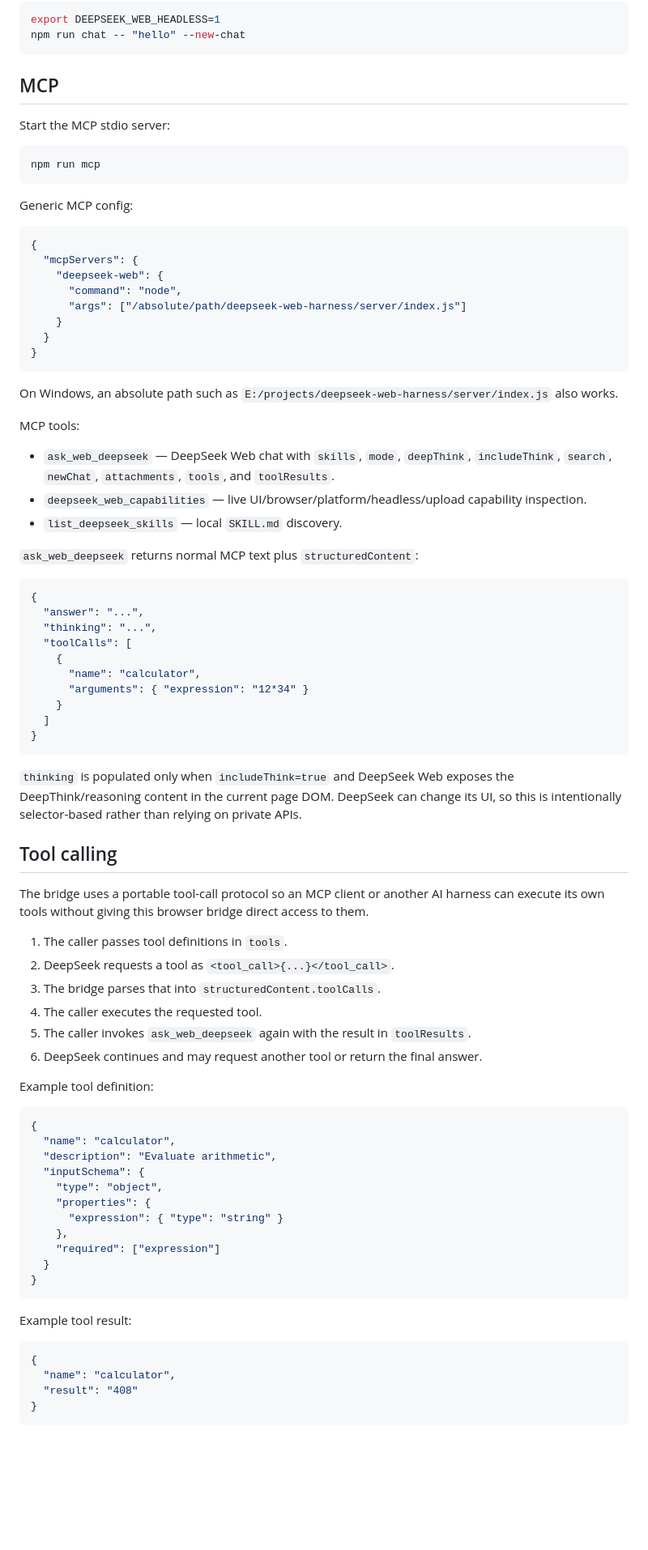
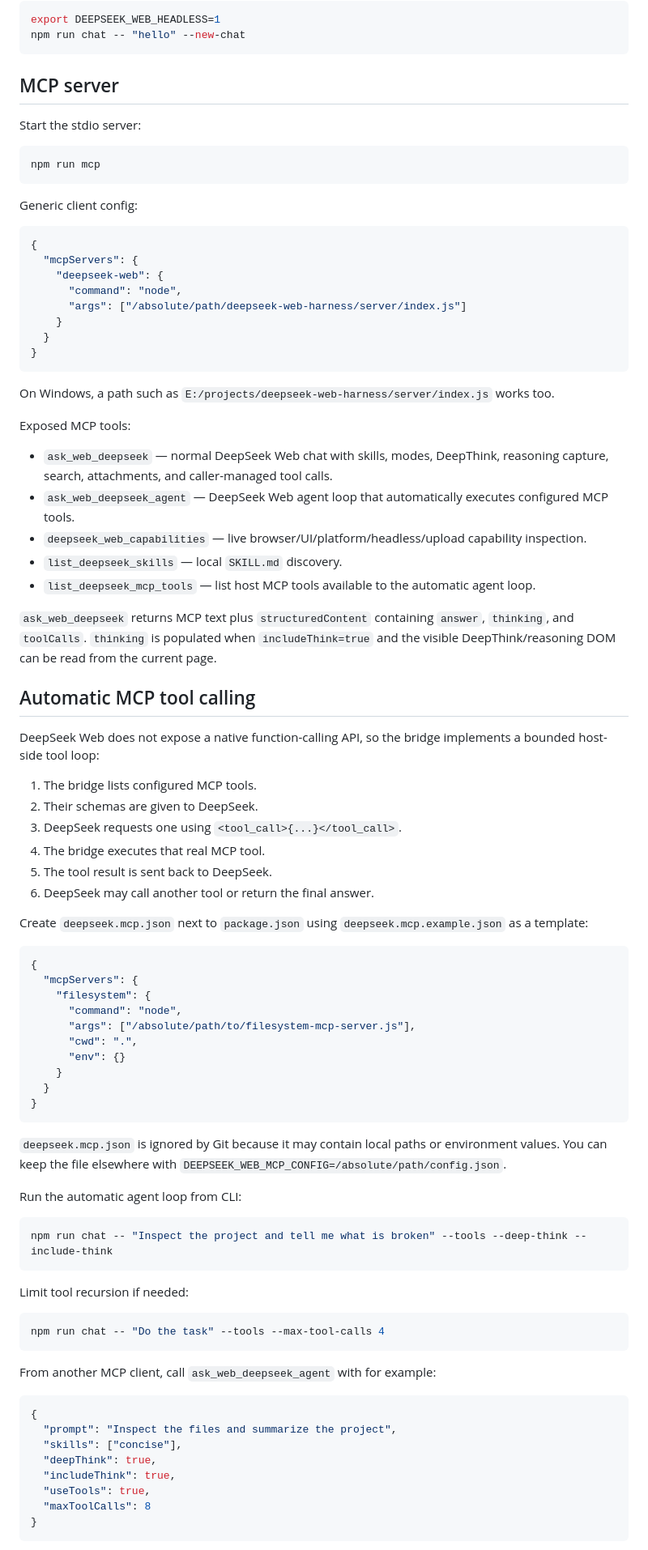
Before and after one commit to nezumi0627/deepseek-web-harness, a Markdown page: README.md, the part around one of its changes. Shown at 81% size. Rendered like a GitHub page; blank space fills up the shorter version.

Commit message:
docs: document reasoning, MCP tools, and cross-platform use

````diff
--- a/README.md
+++ b/README.md
@@ -70,15 +70,15 @@ export DEEPSEEK_WEB_HEADLESS=1
 npm run chat -- "hello" --new-chat
 ```
 
-## MCP
+## MCP server
 
-Start the MCP stdio server:
+Start the stdio server:
 
 ```bash
 npm run mcp
 ```
 
-Generic MCP config:
+Generic client config:
 
 ```json
 {
@@ -91,64 +91,68 @@ Generic MCP config:
 }
 ```
 
-On Windows, an absolute path such as `E:/projects/deepseek-web-harness/server/index.js` also works.
+On Windows, a path such as `E:/projects/deepseek-web-harness/server/index.js` works too.
 
-MCP tools:
+Exposed MCP tools:
 
-- `ask_web_deepseek` — DeepSeek Web chat with `skills`, `mode`, `deepThink`, `includeThink`, `search`, `newChat`, `attachments`, `tools`, and `toolResults`.
-- `deepseek_web_capabilities` — live UI/browser/platform/headless/upload capability inspection.
+- `ask_web_deepseek` — normal DeepSeek Web chat with skills, modes, DeepThink, reasoning capture, search, attachments, and caller-managed tool calls.
+- `ask_web_deepseek_agent` — DeepSeek Web agent loop that automatically executes configured MCP tools.
+- `deepseek_web_capabilities` — live browser/UI/platform/headless/upload capability inspection.
 - `list_deepseek_skills` — local `SKILL.md` discovery.
+- `list_deepseek_mcp_tools` — list host MCP tools available to the automatic agent loop.
 
-`ask_web_deepseek` returns normal MCP text plus `structuredContent`:
+`ask_web_deepseek` returns MCP text plus `structuredContent` containing `answer`, `thinking`, and `toolCalls`. `thinking` is populated when `includeThink=true` and the visible DeepThink/reasoning DOM can be read from the current page.
+
+## Automatic MCP tool calling
+
+DeepSeek Web does not expose a native function-calling API, so the bridge implements a bounded host-side tool loop:
+
+1. The bridge lists configured MCP tools.
+2. Their schemas are given to DeepSeek.
+3. DeepSeek requests one using `<tool_call>{...}</tool_call>`.
+4. The bridge executes that real MCP tool.
+5. The tool result is sent back to DeepSeek.
+6. DeepSeek may call another tool or return the final answer.
+
+Create `deepseek.mcp.json` next to `package.json` using `deepseek.mcp.example.json` as a template:
 
 ```json
 {
-  "answer": "...",
-  "thinking": "...",
-  "toolCalls": [
-    {
-      "name": "calculator",
-      "arguments": { "expression": "12*34" }
+  "mcpServers": {
+    "filesystem": {
+      "command": "node",
+      "args": ["/absolute/path/to/filesystem-mcp-server.js"],
+      "cwd": ".",
+      "env": {}
     }
-  ]
-}
-```
-
-`thinking` is populated only when `includeThink=true` and DeepSeek Web exposes the DeepThink/reasoning content in the current page DOM. DeepSeek can change its UI, so this is intentionally selector-based rather than relying on private APIs.
-
-## Tool calling
-
-The bridge uses a portable tool-call protocol so an MCP client or another AI harness can execute its own tools without giving this browser bridge direct access to them.
-
-1. The caller passes tool definitions in `tools`.
-2. DeepSeek requests a tool as `<tool_call>{...}</tool_call>`.
-3. The bridge parses that into `structuredContent.toolCalls`.
-4. The caller executes the requested tool.
-5. The caller invokes `ask_web_deepseek` again with the result in `toolResults`.
-6. DeepSeek continues and may request another tool or return the final answer.
-
-Example tool definition:
-
-```json
-{
-  "name": "calculator",
-  "description": "Evaluate arithmetic",
-  "inputSchema": {
-    "type": "object",
-    "properties": {
-      "expression": { "type": "string" }
-    },
-    "required": ["expression"]
   }
 }
 ```
 
-Example tool result:
+`deepseek.mcp.json` is ignored by Git because it may contain local paths or environment values. You can keep the file elsewhere with `DEEPSEEK_WEB_MCP_CONFIG=/absolute/path/config.json`.
+
+Run the automatic agent loop from CLI:
+
+```bash
+npm run chat -- "Inspect the project and tell me what is broken" --tools --deep-think --include-think
+```
+
+Limit tool recursion if needed:
+
+```bash
+npm run chat -- "Do the task" --tools --max-tool-calls 4
+```
+
+From another MCP client, call `ask_web_deepseek_agent` with for example:
 
 ```json
 {
-  "name": "calculator",
-  "result": "408"
+  "prompt": "Inspect the files and summarize the project",
+  "skills": ["concise"],
+  "deepThink": true,
+  "includeThink": true,
+  "useTools": true,
+  "maxToolCalls": 8
 }
 ```
 
````
Also changed, not shown: other parts of README.md (+28 -20 lines).
